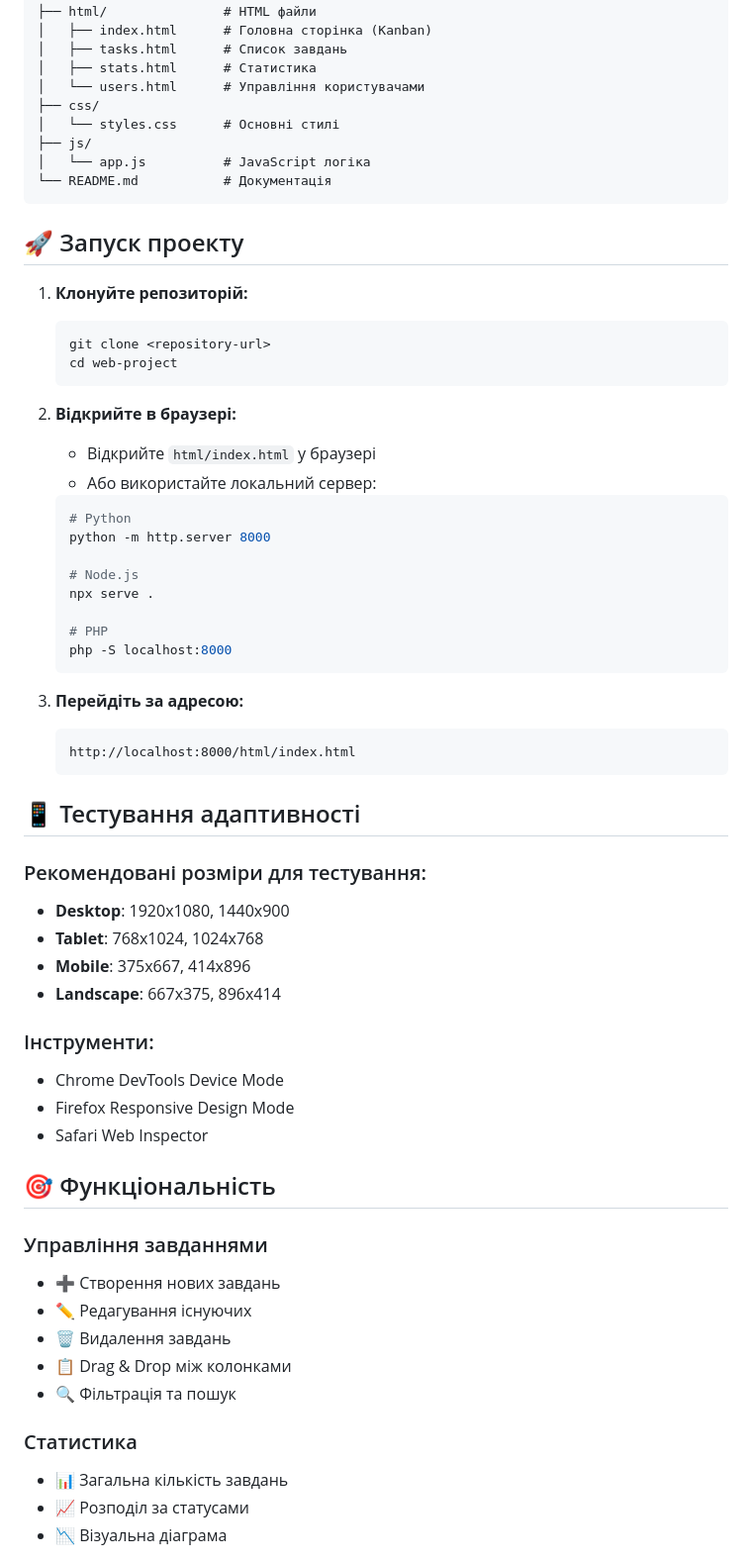
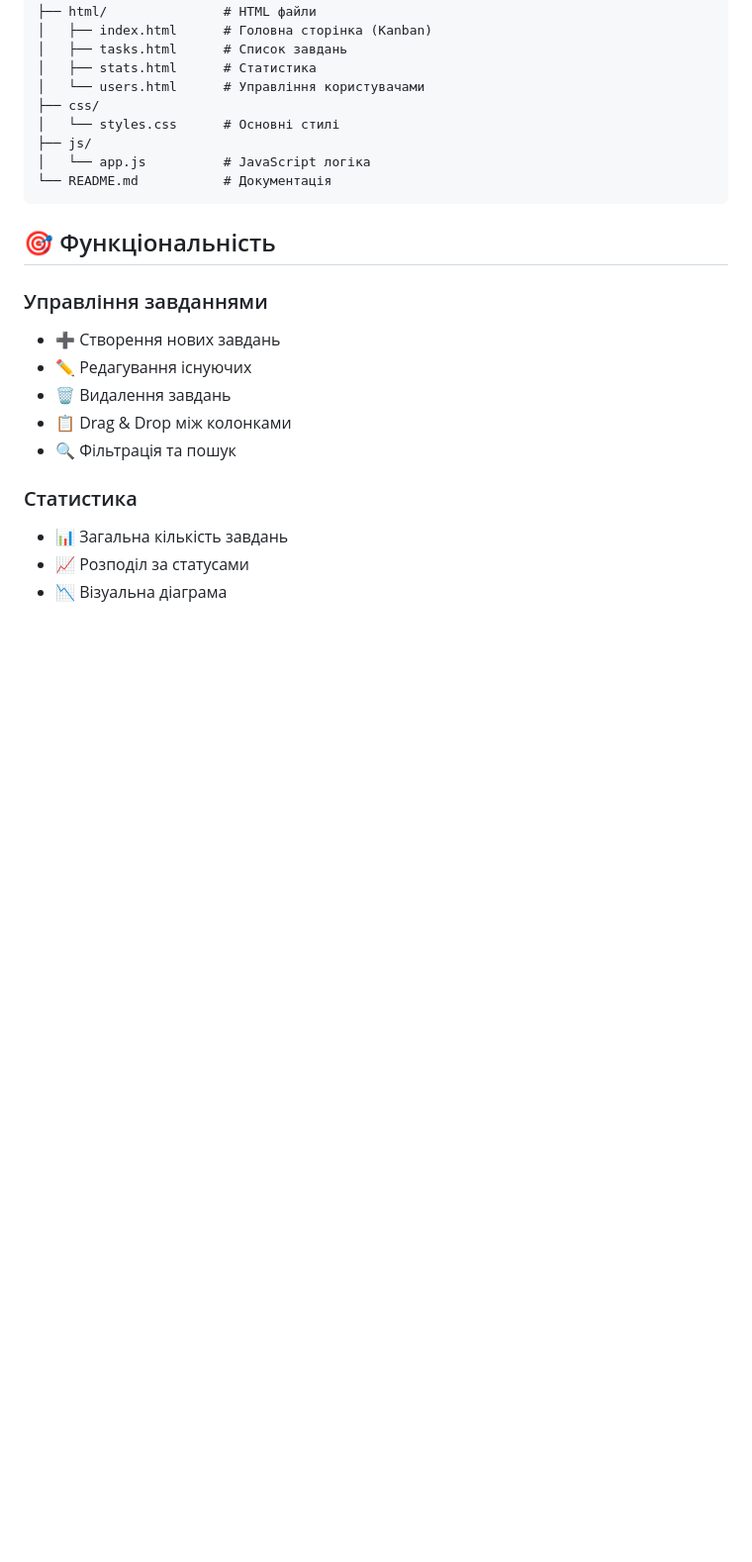
Before and after one commit to mashkovtsevasf/WEB-PROJECT, a Markdown page: README.md, the part around the change printed below. Shown: that part at 99% size. Rendered like a GitHub page; blank space fills up the shorter version.

Commit message:
Оновлено README.md з актуальною інформацією про проект

````diff
--- a/README.md
+++ b/README.md
@@ -61,47 +46,6 @@ web project/
 │   └── app.js          # JavaScript логіка
 └── README.md           # Документація
 ```
-
-## 🚀 Запуск проекту
-
-1. **Клонуйте репозиторій:**
-   ```bash
-   git clone <repository-url>
-   cd web-project
-   ```
-
-2. **Відкрийте в браузері:**
-   - Відкрийте `html/index.html` у браузері
-   - Або використайте локальний сервер:
-   ```bash
-   # Python
-   python -m http.server 8000
-
-   # Node.js
-   npx serve .
-
-   # PHP
-   php -S localhost:8000
-   ```
-
-3. **Перейдіть за адресою:**
-   ```
-   http://localhost:8000/html/index.html
-   ```
-
-## 📱 Тестування адаптивності
-
-### Рекомендовані розміри для тестування:
-- **Desktop**: 1920x1080, 1440x900
-- **Tablet**: 768x1024, 1024x768
-- **Mobile**: 375x667, 414x896
-- **Landscape**: 667x375, 896x414
-
-### Інструменти:
-- Chrome DevTools Device Mode
-- Firefox Responsive Design Mode
-- Safari Web Inspector
-
 ## 🎯 Функціональність
 
 ### Управління завданнями
````
Also changed, not shown: other parts of README.md (+2 -55 lines).
